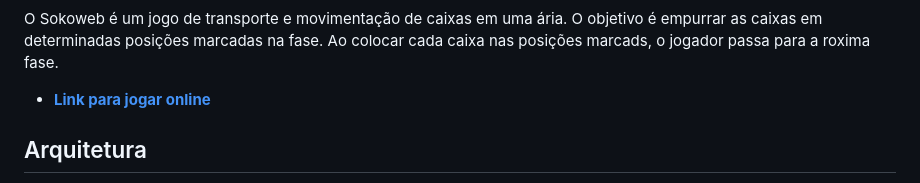
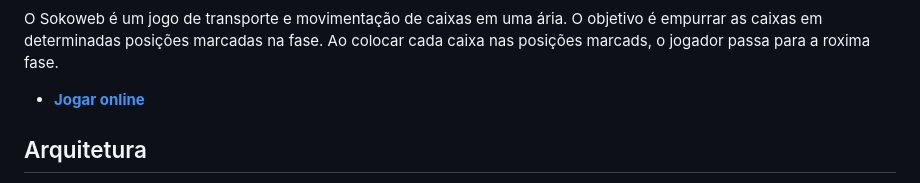
Before and after one commit to Genilson-web/sokoweb, a Markdown page: README.md, the part around the change. Drawn GitHub-style.

Commit message:
alteração do link

```diff
--- a/README.md
+++ b/README.md
@@ -6,7 +6,7 @@ O Sokoweb é um jogo de transporte e movimentação de caixas em uma ária.
 O objetivo é empurrar as caixas em determinadas posições marcadas na fase.
 Ao colocar cada caixa nas posições marcads, o jogador passa para a roxima fase.
 
-- **[Link para jogar online](https://genilsonweb.com/sokoweb/)**
+- **[Jogar online](https://genilsonweb.com/sokoweb/)**
 
 ## Arquitetura
 
```
